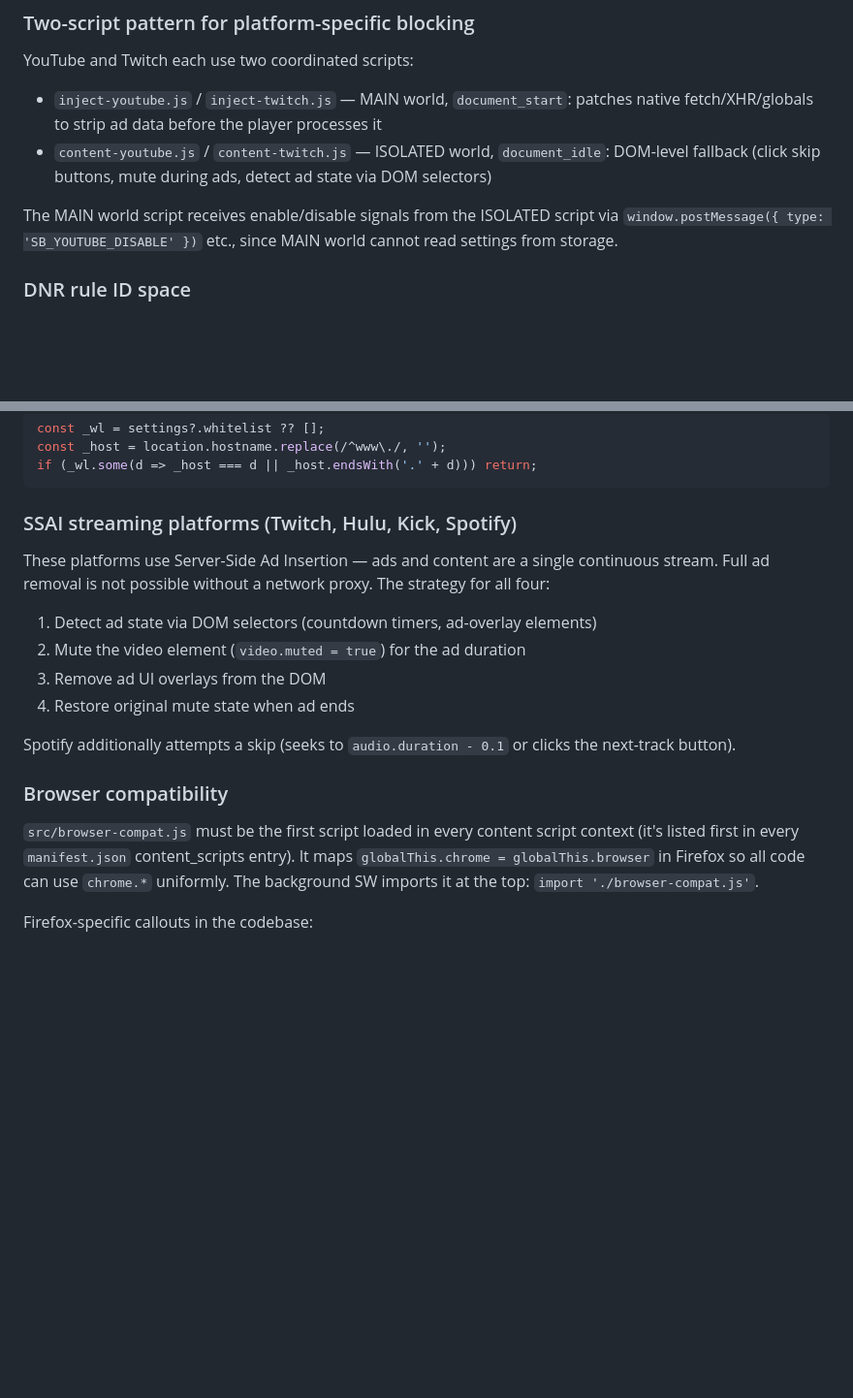
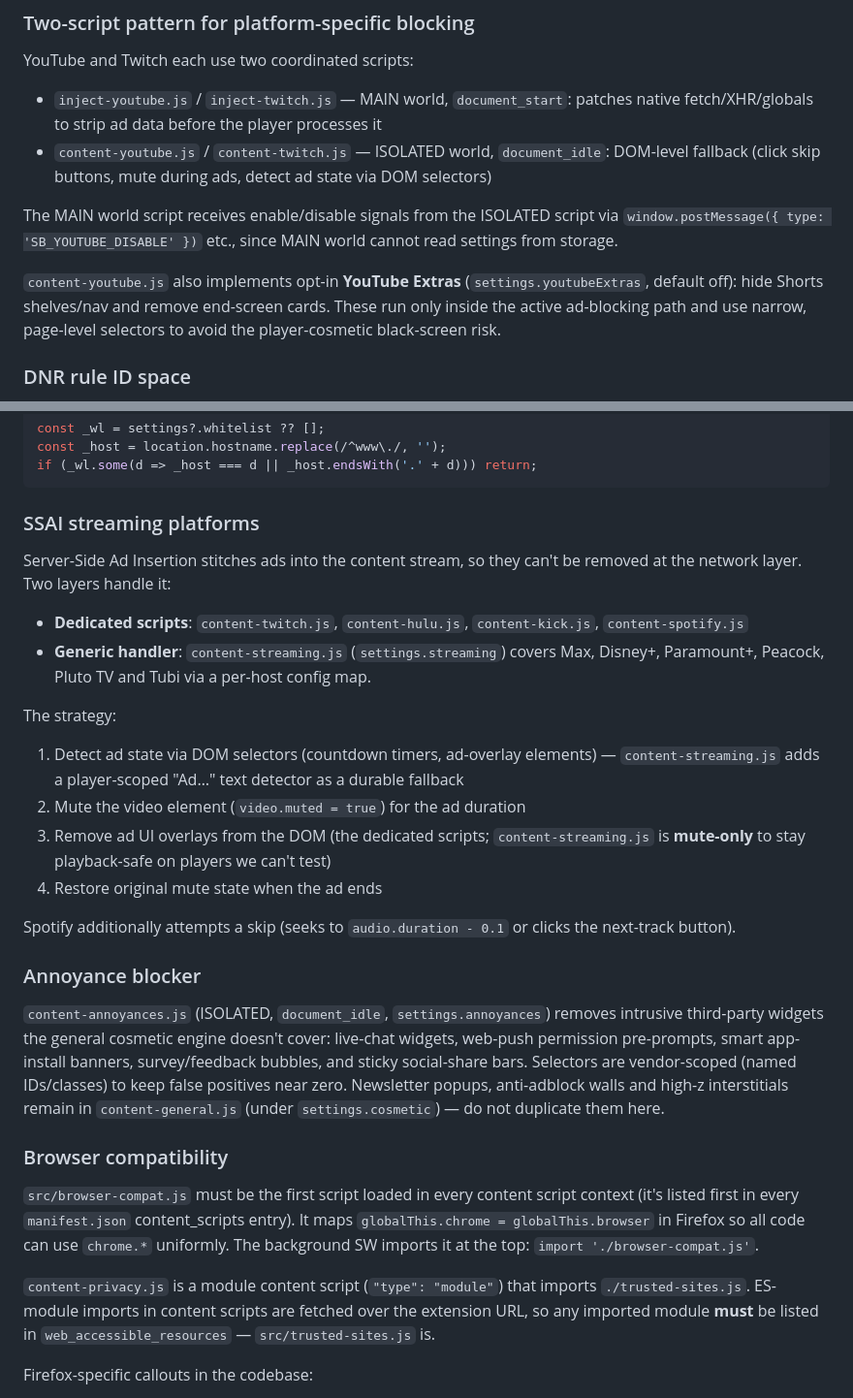
Before and after one commit to Therealzombiekill/Shield-Block-Pro, a Markdown page: CLAUDE.md, 2 parts joined by grey strips. Shown at 97% size. Rendered like a GitHub page; blank space fills up the shorter version.

Commit message:
docs: document annoyance blocker, streaming handler, YouTube extras, module imports
Keep CLAUDE.md accurate after the new features:
- SSAI section now covers content-streaming.js (Max/Disney+/Paramount+/
  Peacock/Pluto/Tubi) alongside the dedicated twitch/hulu/kick/spotify scripts
- New Annoyance blocker section (content-annoyances.js)
- YouTube Extras note in the two-script pattern section
- web_accessible_resources requirement for module content-script imports
  (content-privacy.js -> trusted-sites.js)

````diff
--- a/CLAUDE.md
+++ b/CLAUDE.md
@@ -37,6 +37,8 @@ YouTube and Twitch each use two coordinated scripts:
 - `content-youtube.js` / `content-twitch.js` — ISOLATED world, `document_idle`: DOM-level fallback (click skip buttons, mute during ads, detect ad state via DOM selectors)
 
 The MAIN world script receives enable/disable signals from the ISOLATED script via `window.postMessage({ type: 'SB_YOUTUBE_DISABLE' })` etc., since MAIN world cannot read settings from storage.
+
+`content-youtube.js` also implements opt-in **YouTube Extras** (`settings.youtubeExtras`, default off): hide Shorts shelves/nav and remove end-screen cards. These run only inside the active ad-blocking path and use narrow, page-level selectors to avoid the player-cosmetic black-screen risk.
 
 ### DNR rule ID space
 
@@ -98,19 +100,29 @@ const _host = location.hostname.replace(/^www\./, '');
 if (_wl.some(d => _host === d || _host.endsWith('.' + d))) return;
 ```
 
-### SSAI streaming platforms (Twitch, Hulu, Kick, Spotify)
+### SSAI streaming platforms
 
-These platforms use Server-Side Ad Insertion — ads and content are a single continuous stream. Full ad removal is not possible without a network proxy. The strategy for all four:
-1. Detect ad state via DOM selectors (countdown timers, ad-overlay elements)
+Server-Side Ad Insertion stitches ads into the content stream, so they can't be removed at the network layer. Two layers handle it:
+- **Dedicated scripts**: `content-twitch.js`, `content-hulu.js`, `content-kick.js`, `content-spotify.js`
+- **Generic handler**: `content-streaming.js` (`settings.streaming`) covers Max, Disney+, Paramount+, Peacock, Pluto TV and Tubi via a per-host config map.
+
+The strategy:
+1. Detect ad state via DOM selectors (countdown timers, ad-overlay elements) — `content-streaming.js` adds a player-scoped "Ad…" text detector as a durable fallback
 2. Mute the video element (`video.muted = true`) for the ad duration
-3. Remove ad UI overlays from the DOM
-4. Restore original mute state when ad ends
+3. Remove ad UI overlays from the DOM (the dedicated scripts; `content-streaming.js` is **mute-only** to stay playback-safe on players we can't test)
+4. Restore original mute state when the ad ends
 
 Spotify additionally attempts a skip (seeks to `audio.duration - 0.1` or clicks the next-track button).
+
+### Annoyance blocker
+
+`content-annoyances.js` (ISOLATED, `document_idle`, `settings.annoyances`) removes intrusive third-party widgets the general cosmetic engine doesn't cover: live-chat widgets, web-push permission pre-prompts, smart app-install banners, survey/feedback bubbles, and sticky social-share bars. Selectors are vendor-scoped (named IDs/classes) to keep false positives near zero. Newsletter popups, anti-adblock walls and high-z interstitials remain in `content-general.js` (under `settings.cosmetic`) — do not duplicate them here.
 
 ### Browser compatibility
 
 `src/browser-compat.js` must be the first script loaded in every content script context (it's listed first in every `manifest.json` content_scripts entry). It maps `globalThis.chrome = globalThis.browser` in Firefox so all code can use `chrome.*` uniformly. The background SW imports it at the top: `import './browser-compat.js'`.
+
+`content-privacy.js` is a module content script (`"type": "module"`) that imports `./trusted-sites.js`. ES-module imports in content scripts are fetched over the extension URL, so any imported module **must** be listed in `web_accessible_resources` — `src/trusted-sites.js` is.
 
 Firefox-specific callouts in the codebase:
 - `chrome.declarativeNetRequest.getMatchedRules` is not implemented in Firefox — guarded with `if (!chrome.declarativeNetRequest.getMatchedRules)`
````
